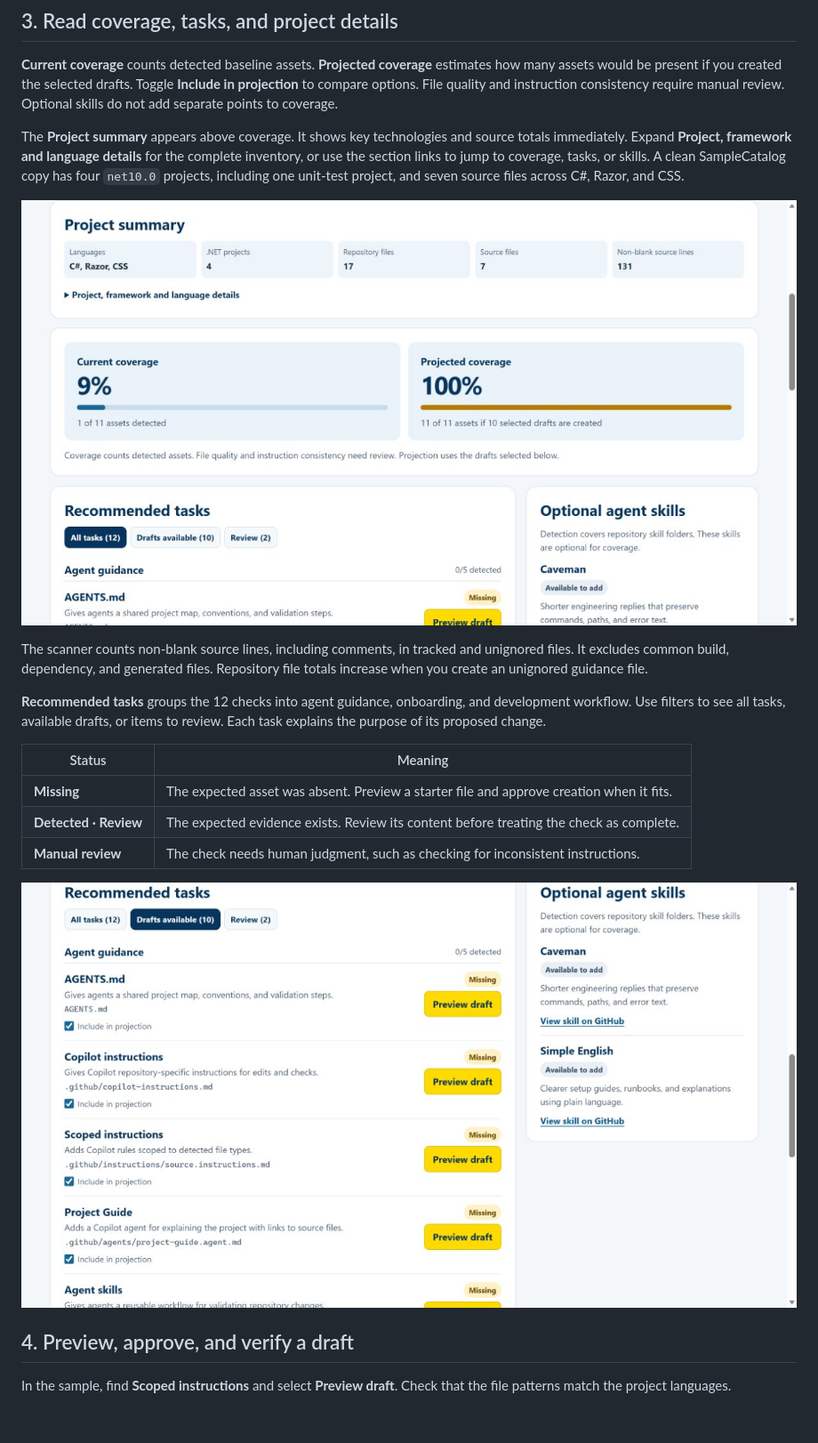
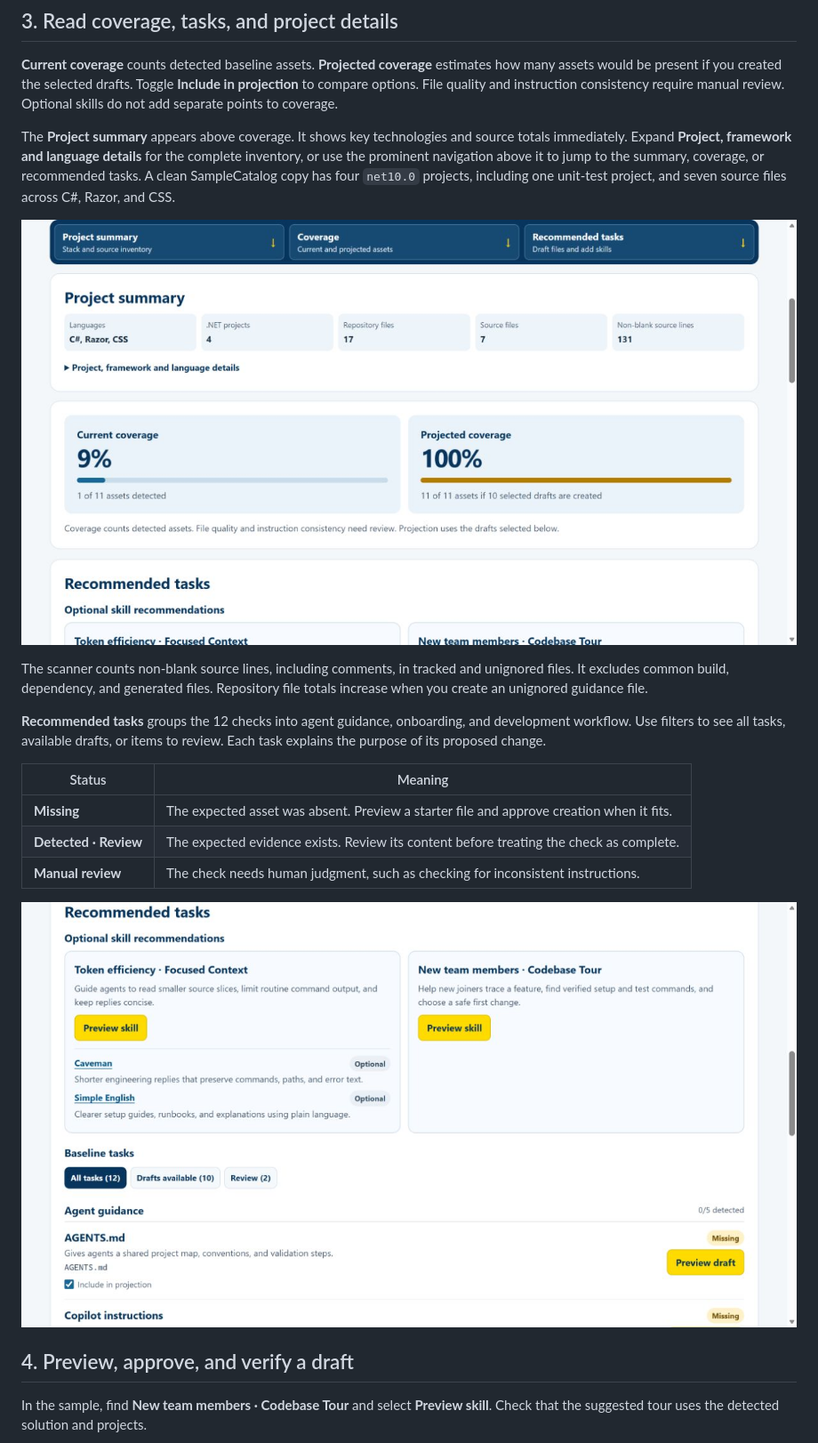
Before and after one commit to fenildesai/ai-repo-onboard, a Markdown page: README.md, the part around one of its changes. Shown at 89% size. GitHub-like rendering; pictures changed too: docs/screenshots/02-project-summary.jpg, docs/screenshots/03-checklist.jpg; blank space fills up the shorter version.

```diff
--- a/README.md
+++ b/README.md
@@ -38,5 +38,5 @@ Paste the printed path into **Local repository path** and select **Assess reposi
 
 **Current coverage** counts detected baseline assets. **Projected coverage** estimates how many assets would be present if you created the selected drafts. Toggle **Include in projection** to compare options. File quality and instruction consistency require manual review. Optional skills do not add separate points to coverage.
 
-The **Project summary** appears above coverage. It shows key technologies and source totals immediately. Expand **Project, framework and language details** for the complete inventory, or use the section links to jump to coverage, tasks, or skills. A clean SampleCatalog copy has four `net10.0` projects, including one unit-test project, and seven source files across C#, Razor, and CSS.
+The **Project summary** appears above coverage. It shows key technologies and source totals immediately. Expand **Project, framework and language details** for the complete inventory, or use the prominent navigation above it to jump to the summary, coverage, or recommended tasks. A clean SampleCatalog copy has four `net10.0` projects, including one unit-test project, and seven source files across C#, Razor, and CSS.
 
@@ -56,5 +56,5 @@ The scanner counts non-blank source lines, including comments, in tracked and un
 
 ## 4. Preview, approve, and verify a draft
 
-In the sample, find **Scoped instructions** and select **Preview draft**. Check that the file patterns match the project languages.
+In the sample, find **New team members · Codebase Tour** and select **Preview skill**. Check that the suggested tour uses the detected solution and projects.
 
```
Also changed, not shown: other parts of README.md (+5 -5 lines), docs/screenshots/04-preview.jpg, docs/screenshots/05-after-create.jpg, 2 other files.
